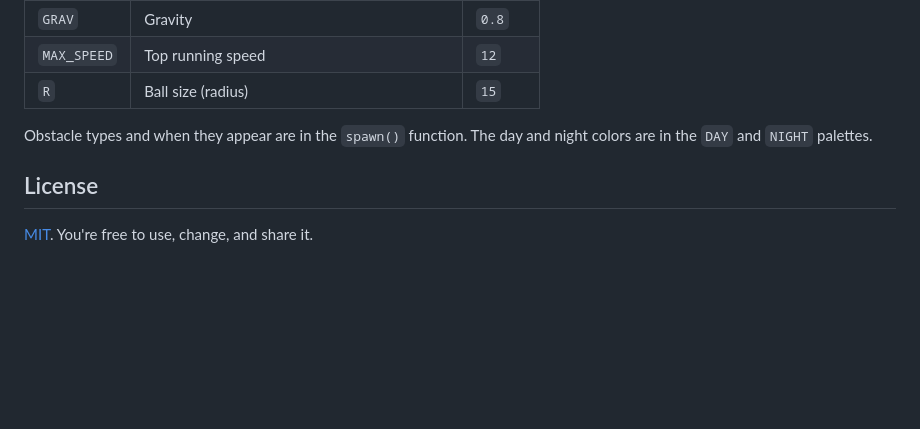
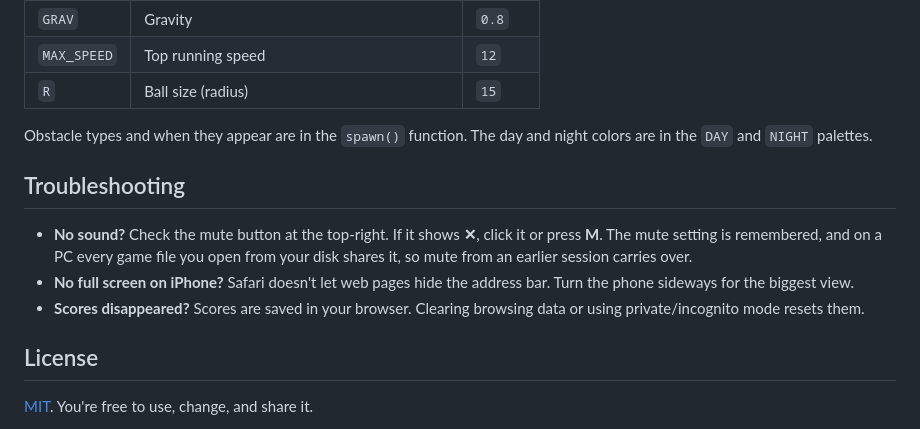
Before and after one commit to digiRP2k25/pixel-jumper-game-offline, a Markdown page: README.md, the part around one of its changes. Rendered like a GitHub page; blank space fills up the shorter version.

```diff
--- a/README.md
+++ b/README.md
@@ -88,6 +106,12 @@ All the tuning values are near the top of the `<script>` in `index.html`, in the
 
 Obstacle types and when they appear are in the `spawn()` function. The day and night colors are in the `DAY` and `NIGHT` palettes.
 
+## Troubleshooting
+
+- **No sound?** Check the mute button at the top-right. If it shows **✕**, click it or press **M**. The mute setting is remembered, and on a PC every game file you open from your disk shares it, so mute from an earlier session carries over.
+- **No full screen on iPhone?** Safari doesn't let web pages hide the address bar. Turn the phone sideways for the biggest view.
+- **Scores disappeared?** Scores are saved in your browser. Clearing browsing data or using private/incognito mode resets them.
+
 ## License
 
 [MIT](LICENSE). You're free to use, change, and share it.
```
Also changed, not shown: other parts of README.md (+27 -9 lines), docs/qr-play.png (added), docs/social-preview.png (added), 1 other file.
